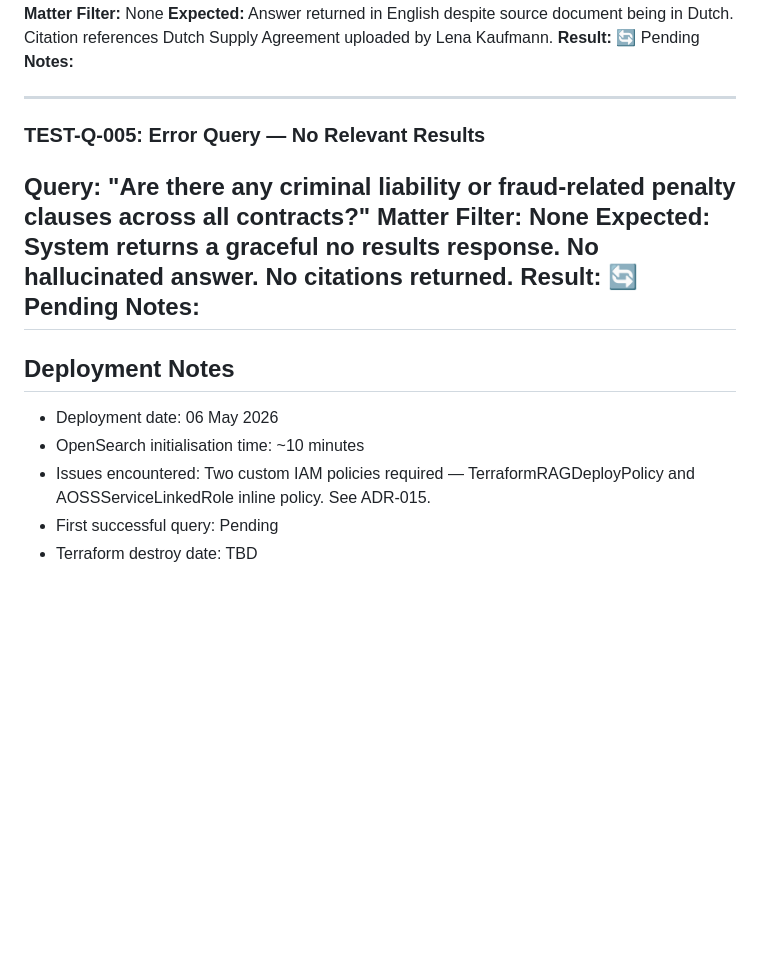
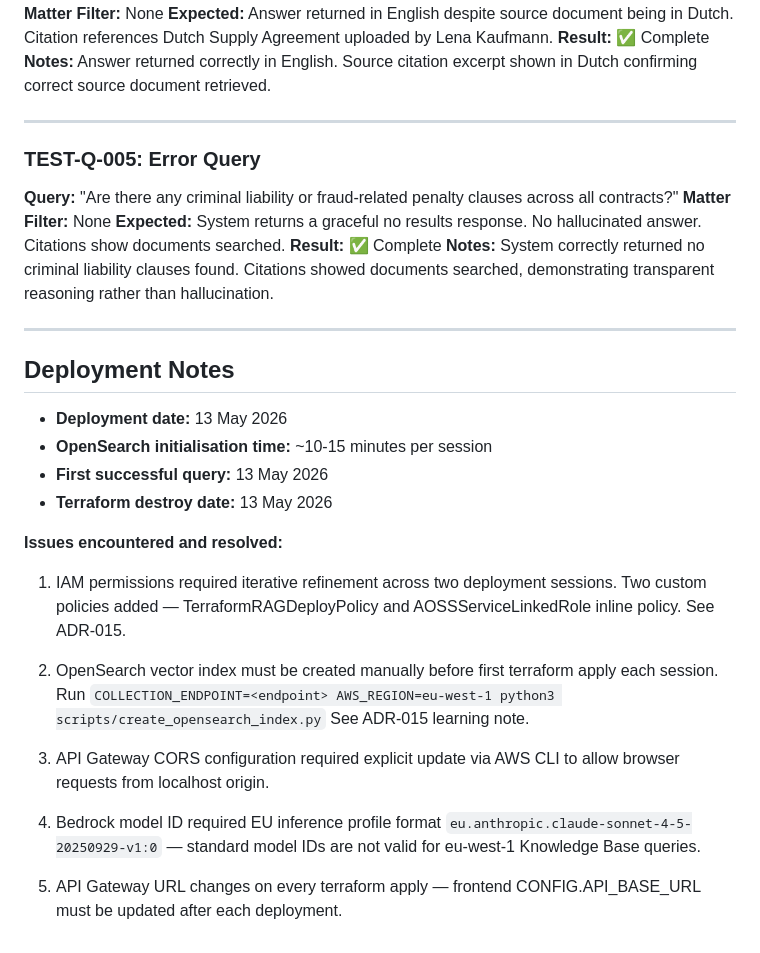
Before and after one commit to nathanielkay11-tech/aws-bedrock-rag-pipeline, a Markdown page: docs/testing-log.md, the part around one of its changes. Drawn GitHub-style; blank space fills up the shorter version.

```diff
--- a/docs/testing-log.md
+++ b/docs/testing-log.md
@@ -101,24 +103,49 @@ Multiple citations referencing different matters.
 **Expected:** Answer returned in English despite source document
 being in Dutch. Citation references Dutch Supply Agreement
 uploaded by Lena Kaufmann.
-**Result:** 🔄 Pending
-**Notes:**
+**Result:** ✅ Complete
+**Notes:** Answer returned correctly in English. Source citation
+excerpt shown in Dutch confirming correct source document retrieved.
 
 ---
 
-### TEST-Q-005: Error Query — No Relevant Results
-**Query:** "Are there any criminal liability or fraud-related penalty clauses across all contracts?"
+### TEST-Q-005: Error Query
+**Query:** "Are there any criminal liability or fraud-related
+penalty clauses across all contracts?"
 **Matter Filter:** None
 **Expected:** System returns a graceful no results response.
-No hallucinated answer. No citations returned.
-**Result:** 🔄 Pending
-**Notes:**
+No hallucinated answer. Citations show documents searched.
+**Result:** ✅ Complete
+**Notes:** System correctly returned no criminal liability clauses
+found. Citations showed documents searched, demonstrating
+transparent reasoning rather than hallucination.
+
 ---
 
 ## Deployment Notes
 
-- Deployment date: 06 May 2026
-- OpenSearch initialisation time: ~10 minutes
-- Issues encountered: Two custom IAM policies required — TerraformRAGDeployPolicy and AOSSServiceLinkedRole inline policy. See ADR-015.
-- First successful query: Pending
-- Terraform destroy date: TBD
+- **Deployment date:** 13 May 2026
+- **OpenSearch initialisation time:** ~10-15 minutes per session
+- **First successful query:** 13 May 2026
+- **Terraform destroy date:** 13 May 2026
+
+**Issues encountered and resolved:**
+
+1. IAM permissions required iterative refinement across two deployment
+   sessions. Two custom policies added — TerraformRAGDeployPolicy and
+   AOSSServiceLinkedRole inline policy. See ADR-015.
+
+2. OpenSearch vector index must be created manually before first
+   terraform apply each session. Run
+   `COLLECTION_ENDPOINT=<endpoint> AWS_REGION=eu-west-1 python3 scripts/create_opensearch_index.py`
+   See ADR-015 learning note.
+
+3. API Gateway CORS configuration required explicit update via AWS CLI
+   to allow browser requests from localhost origin.
+
+4. Bedrock model ID required EU inference profile format
+   `eu.anthropic.claude-sonnet-4-5-20250929-v1:0` — standard model IDs
+   are not valid for eu-west-1 Knowledge Base queries.
+
+5. API Gateway URL changes on every terraform apply — frontend
+   CONFIG.API_BASE_URL must be updated after each deployment.
```
Also changed, not shown: other parts of docs/testing-log.md (+41 -39 lines).
